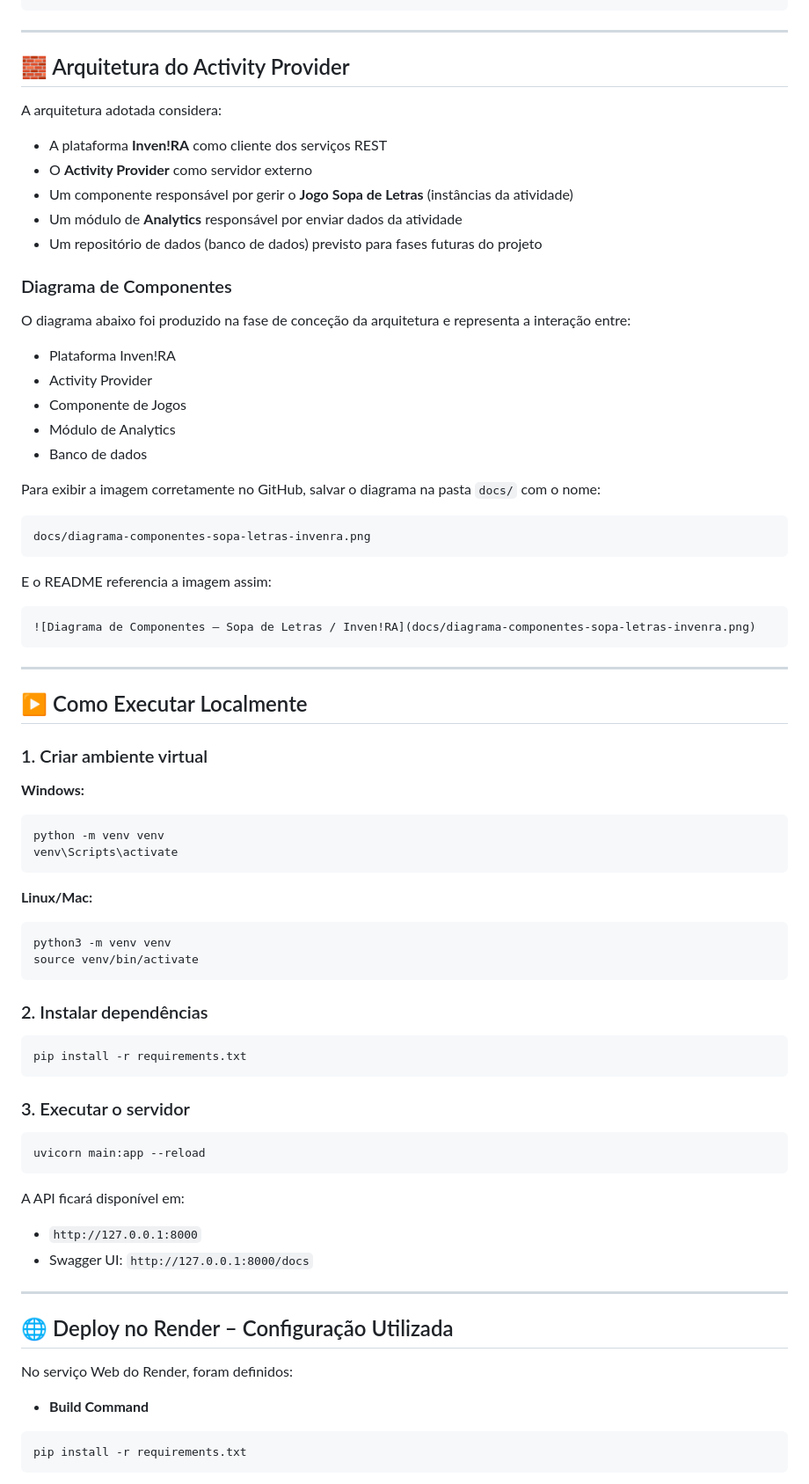
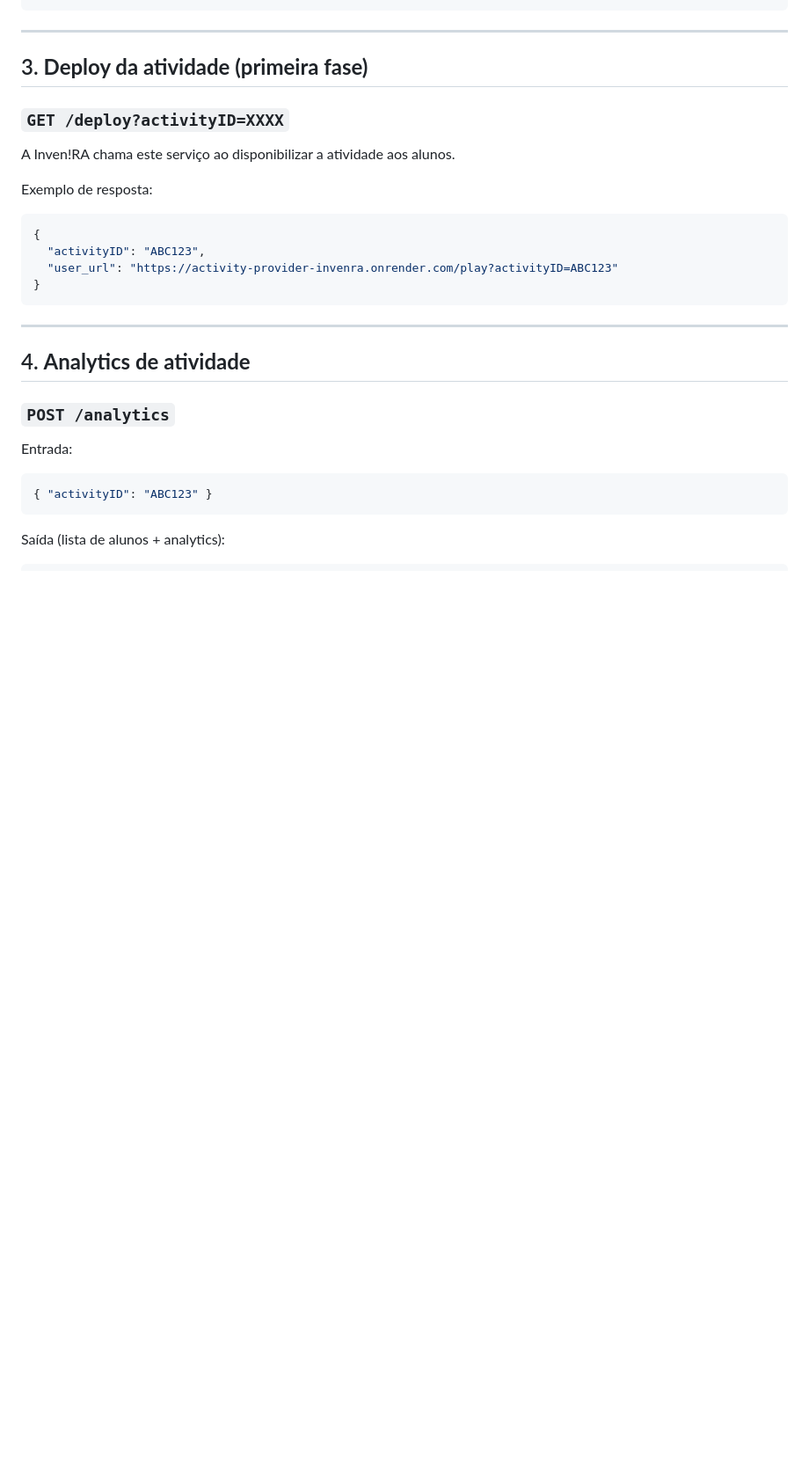
Before and after one commit to webersouzacba/activity_provider_invenra, a Markdown page: README.md, the part around one of its changes. Shown at 88% size. GitHub-like rendering; blank space fills up the shorter version.

````diff
--- a/README.md
+++ b/README.md
@@ -69,84 +87,30 @@ activity_provider_invenra/
 
 ---
 
-## 🧱 Arquitetura do Activity Provider
+## 3. **Deploy da atividade (primeira fase)**
+### `GET /deploy?activityID=XXXX`
 
-A arquitetura adotada considera:
+A Inven!RA chama este serviço ao disponibilizar a atividade aos alunos.
 
-- A plataforma **Inven!RA** como cliente dos serviços REST
-- O **Activity Provider** como servidor externo
-- Um componente responsável por gerir o **Jogo Sopa de Letras** (instâncias da atividade)
-- Um módulo de **Analytics** responsável por enviar dados da atividade
-- Um repositório de dados (banco de dados) previsto para fases futuras do projeto
+Exemplo de resposta:
 
-### Diagrama de Componentes
-
-O diagrama abaixo foi produzido na fase de conceção da arquitetura e representa a interação entre:
-
-- Plataforma Inven!RA
-- Activity Provider
-- Componente de Jogos
-- Módulo de Analytics
-- Banco de dados
-
-Para exibir a imagem corretamente no GitHub, salvar o diagrama na pasta `docs/` com o nome:
-
-```text
-docs/diagrama-componentes-sopa-letras-invenra.png
-```
-
-E o README referencia a imagem assim:
-
-```markdown
-![Diagrama de Componentes – Sopa de Letras / Inven!RA](docs/diagrama-componentes-sopa-letras-invenra.png)
+```json
+{
+  "activityID": "ABC123",
+  "user_url": "https://activity-provider-invenra.onrender.com/play?activityID=ABC123"
+}
 ```
 
 ---
 
-## ▶️ Como Executar Localmente
+## 4. **Analytics de atividade**
+### `POST /analytics`
 
-### 1. Criar ambiente virtual
+Entrada:
 
-**Windows:**
-
-```bash
-python -m venv venv
-venv\Scripts\activate
+```json
+{ "activityID": "ABC123" }
 ```
 
-**Linux/Mac:**
+Saída (lista de alunos + analytics):
 
-```bash
-python3 -m venv venv
-source venv/bin/activate
-```
-
-### 2. Instalar dependências
-
-```bash
-pip install -r requirements.txt
-```
-
-### 3. Executar o servidor
-
-```bash
-uvicorn main:app --reload
-```
-
-A API ficará disponível em:
-
-- `http://127.0.0.1:8000`
-- Swagger UI: `http://127.0.0.1:8000/docs`
-
----
-
-## 🌐 Deploy no Render – Configuração Utilizada
-
-No serviço Web do Render, foram definidos:
-
-- **Build Command**
-
-```bash
-pip install -r requirements.txt
-```
-
````
Also changed, not shown: other parts of README.md (+130 -79 lines).
